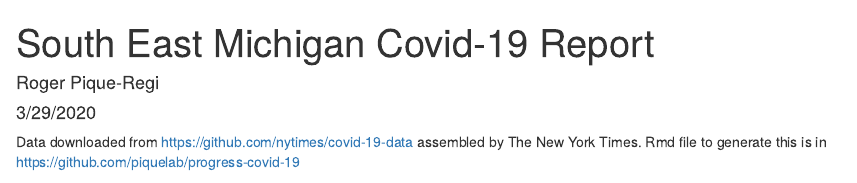
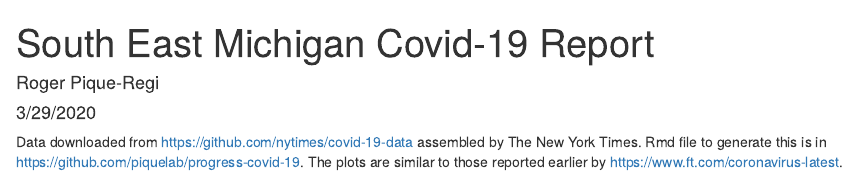
Before and after one commit to piquelab/progress-covid-19, an R Markdown document (ReportSouthEastMI.Rmd): the page in a window 1100 px wide, from its top. Rendered offline with R 4.5, knitr and Pandoc, with nearby package versions; some code elsewhere in the file could not run offline.

Commit message:
Updated description

````diff
--- a/ReportSouthEastMI.Rmd
+++ b/ReportSouthEastMI.Rmd
@@ -11,7 +11,7 @@ library(tidyverse)
 library(usmap)
 ```
 
-Data downloaded from <https://github.com/nytimes/covid-19-data> assembled by The New York Times. Rmd file to generate this is in <https://github.com/piquelab/progress-covid-19>
+Data downloaded from <https://github.com/nytimes/covid-19-data> assembled by The New York Times. Rmd file to generate this is in <https://github.com/piquelab/progress-covid-19>. The plots are similar to those reported earlier by <https://www.ft.com/coronavirus-latest>.
 
 ```{r echo=FALSE, message=FALSE, warning=FALSE}
 dc = read_csv("https://raw.githubusercontent.com/nytimes/covid-19-data/master/us-counties.csv")
````
Also changed, not shown: README.md.
